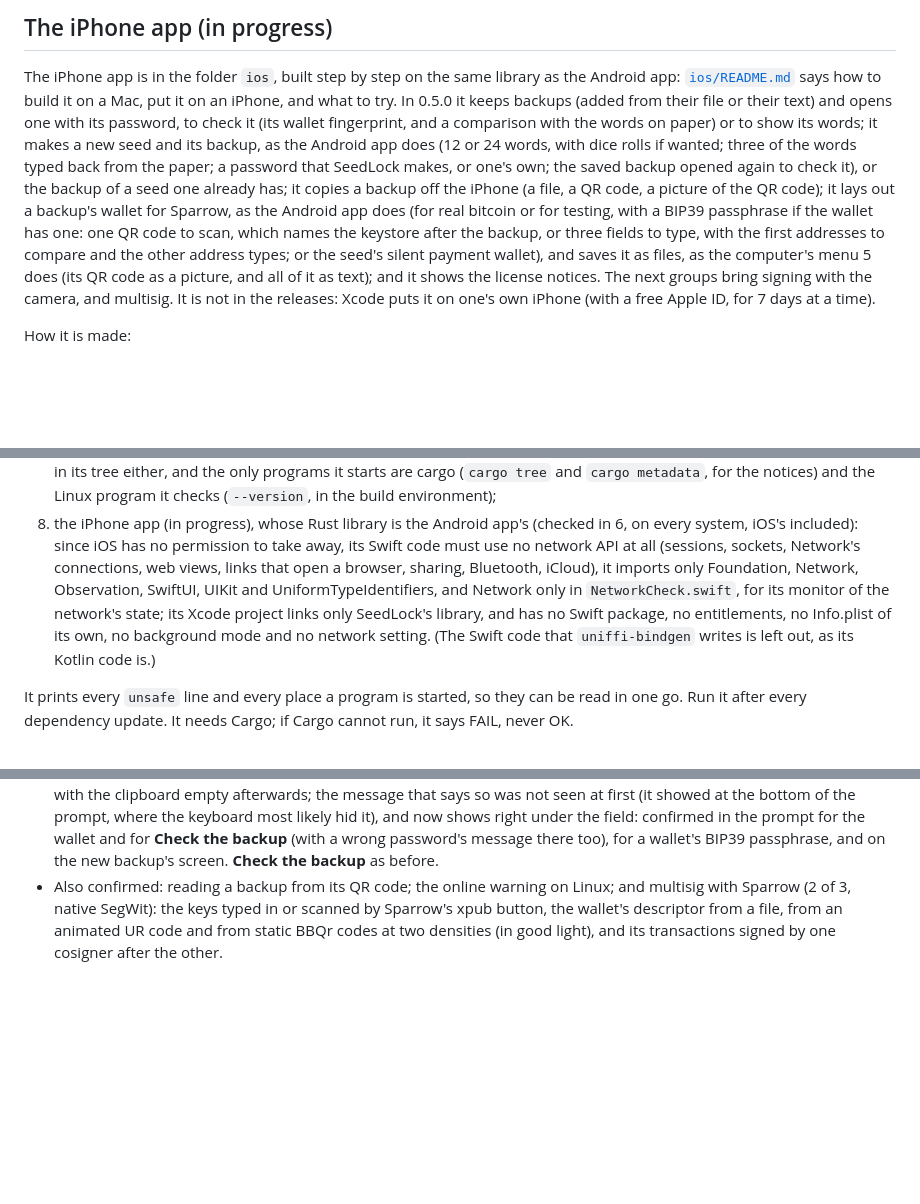
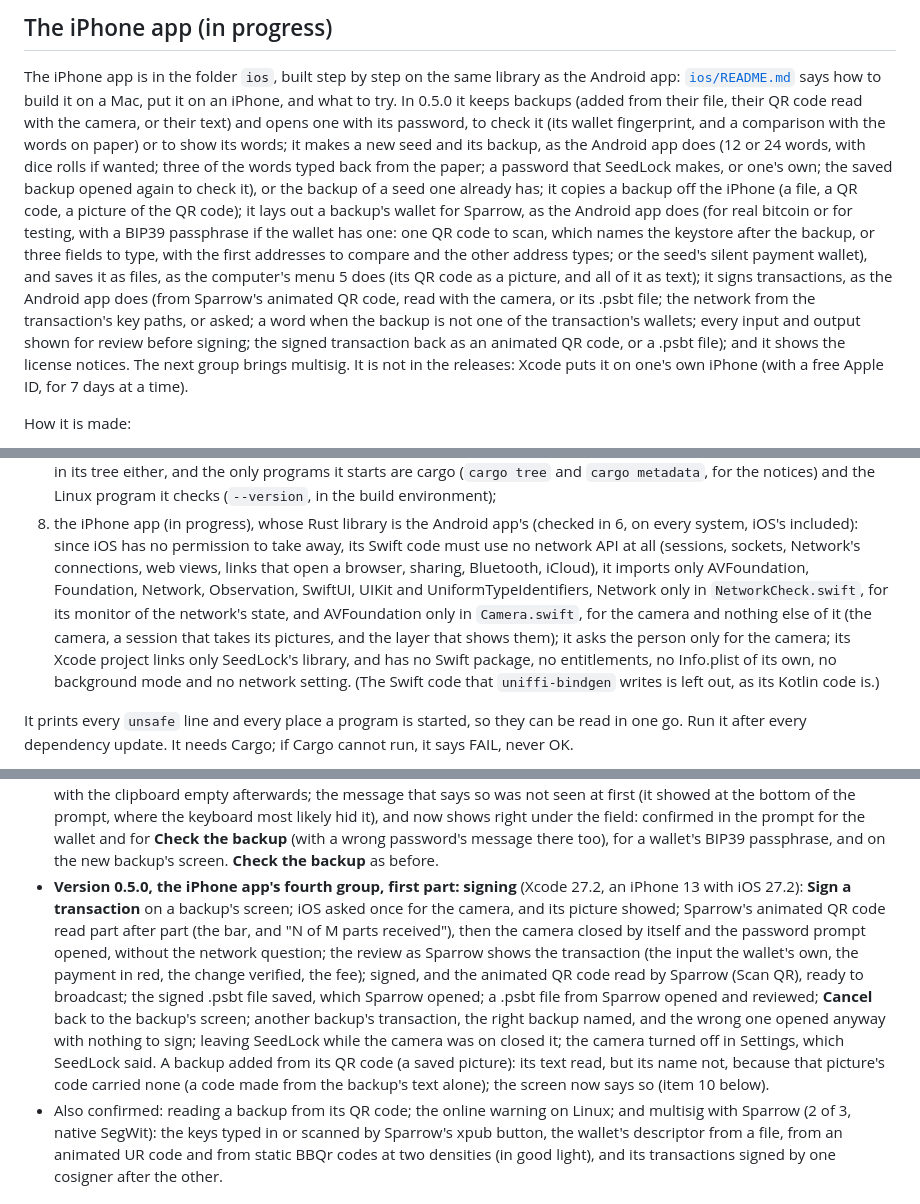
Before and after one commit to Solo-in-Code/SeedLock, a Markdown page: docs/DEVELOPMENT.md, 3 parts joined by grey strips. GitHub-like rendering; blank space fills up the shorter version.

```diff
--- a/docs/DEVELOPMENT.md
+++ b/docs/DEVELOPMENT.md
@@ -225,17 +225,20 @@ Two more things to know about the app:
 
 The iPhone app is in the folder `ios`, built step by step on the same library as the Android app:
 [`ios/README.md`](../ios/README.md) says how to build it on a Mac, put it on an iPhone, and what to try. In 0.5.0 it
-keeps backups (added from their file or their text) and opens one with its password, to check it (its wallet
-fingerprint, and a comparison with the words on paper) or to show its words; it makes a new seed and its backup, as
-the Android app does (12 or 24 words, with dice rolls if wanted; three of the words typed back from the paper; a
-password that SeedLock makes, or one's own; the saved backup opened again to check it), or the backup of a seed one
-already has; it copies a backup off the iPhone (a file, a QR code, a picture of the QR code); it lays out a backup's
-wallet for Sparrow, as the Android app does (for real bitcoin or for testing, with a BIP39 passphrase if the wallet has
-one: one QR code to scan, which names the keystore after the backup, or three fields to type, with the first addresses
-to compare and the other address types; or the seed's silent payment wallet), and saves it as files, as the
-computer's menu 5 does (its QR code as a picture, and all of it as text); and it shows the license notices. The next
-groups bring signing with the camera, and multisig. It is not in the releases: Xcode puts it on one's own iPhone (with
-a free Apple ID, for 7 days at a time).
+keeps backups (added from their file, their QR code read with the camera, or their text) and opens one with its
+password, to check it (its wallet fingerprint, and a comparison with the words on paper) or to show its words; it makes
+a new seed and its backup, as the Android app does (12 or 24 words, with dice rolls if wanted; three of the words typed
+back from the paper; a password that SeedLock makes, or one's own; the saved backup opened again to check it), or the
+backup of a seed one already has; it copies a backup off the iPhone (a file, a QR code, a picture of the QR code); it
+lays out a backup's wallet for Sparrow, as the Android app does (for real bitcoin or for testing, with a BIP39
+passphrase if the wallet has one: one QR code to scan, which names the keystore after the backup, or three fields to
+type, with the first addresses to compare and the other address types; or the seed's silent payment wallet), and saves
+it as files, as the computer's menu 5 does (its QR code as a picture, and all of it as text); it signs transactions, as
+the Android app does (from Sparrow's animated QR code, read with the camera, or its .psbt file; the network from the
+transaction's key paths, or asked; a word when the backup is not one of the transaction's wallets; every input and
+output shown for review before signing; the signed transaction back as an animated QR code, or a .psbt file); and it
+shows the license notices. The next group brings multisig. It is not in the releases: Xcode puts it on one's own iPhone
+(with a free Apple ID, for 7 days at a time).
 
 How it is made:
 
@@ -729,10 +740,12 @@ everything that builds it, are fixed by checksums as well: Gradle checks each fi
 8. the iPhone app (in progress), whose Rust library is the Android app's (checked in 6, on every system, iOS's
    included): since iOS has no permission to take away, its Swift code must use no network API at all (sessions,
    sockets, Network's connections, web views, links that open a browser, sharing, Bluetooth, iCloud), it imports only
-   Foundation, Network, Observation, SwiftUI, UIKit and UniformTypeIdentifiers, and Network only in
-   `NetworkCheck.swift`, for its monitor of the network's state; its Xcode project links only SeedLock's library, and
-   has no Swift package, no entitlements, no Info.plist of its own, no background mode and no network setting. (The
-   Swift code that `uniffi-bindgen` writes is left out, as its Kotlin code is.)
+   AVFoundation, Foundation, Network, Observation, SwiftUI, UIKit and UniformTypeIdentifiers, Network only in
+   `NetworkCheck.swift`, for its monitor of the network's state, and AVFoundation only in `Camera.swift`, for the
+   camera and nothing else of it (the camera, a session that takes its pictures, and the layer that shows them); it
+   asks the person only for the camera; its Xcode project links only SeedLock's library, and has no Swift package, no
+   entitlements, no Info.plist of its own, no background mode and no network setting. (The Swift code that
+   `uniffi-bindgen` writes is left out, as its Kotlin code is.)
 
 It prints every `unsafe` line and every place a program is started, so they can be read in one go. Run it after every
 dependency update. It needs Cargo; if Cargo cannot run, it says FAIL, never OK.
@@ -1310,6 +1333,17 @@ By SeedLock's users:
   first (it showed at the bottom of the prompt, where the keyboard most likely hid it), and now shows right under the
   field: confirmed in the prompt for the wallet and for **Check the backup** (with a wrong password's message there
   too), for a wallet's BIP39 passphrase, and on the new backup's screen. **Check the backup** as before.
+* **Version 0.5.0, the iPhone app's fourth group, first part: signing** (Xcode 27.2, an iPhone 13 with iOS 27.2):
+  **Sign a transaction** on a backup's screen; iOS asked once for the camera, and its picture showed; Sparrow's
+  animated QR code read part after part (the bar, and "N of M parts received"), then the camera closed by itself and
+  the password prompt opened, without the network question; the review as Sparrow shows the transaction (the input
+  the wallet's own, the payment in red, the change verified, the fee); signed, and the animated QR code read by
+  Sparrow (Scan QR), ready to broadcast; the signed .psbt file saved, which Sparrow opened; a .psbt file from Sparrow
+  opened and reviewed; **Cancel** back to the backup's screen; another backup's transaction, the right backup named,
+  and the wrong one opened anyway with nothing to sign; leaving SeedLock while the camera was on closed it; the
+  camera turned off in Settings, which SeedLock said. A backup added from its QR code (a saved picture): its text
+  read, but its name not, because that picture's code carried none (a code made from the backup's text alone); the
+  screen now says so (item 10 below).
 * Also confirmed: reading a backup from its QR code; the online warning on Linux; and multisig with Sparrow (2 of 3,
   native SegWit): the keys typed in or scanned by Sparrow's xpub button, the wallet's descriptor from a file, from an
   animated UR code and from static BBQr codes at two densities (in good light), and its transactions signed by one
```
Also changed, not shown: other parts of docs/DEVELOPMENT.md (+50 -30 lines).
